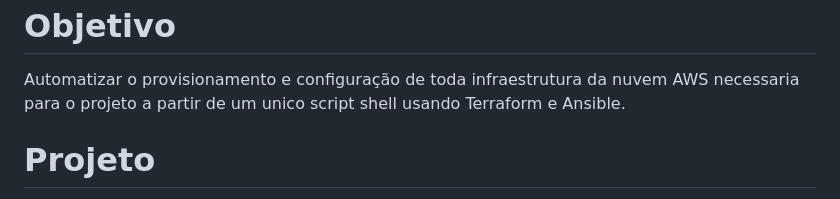
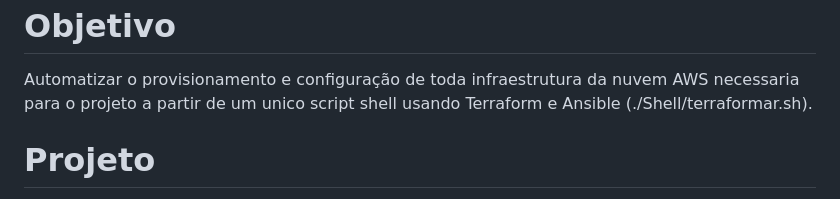
Before and after one commit to GuilhermeGavioli/Automa-o-de-Fluxo-de-Processamento-de-imagem-na-AWS-com-Terraform-e-Ansible, a Markdown page: README.md, the part around the change. Drawn GitHub-style.

```diff
--- a/README.md
+++ b/README.md
@@ -1,6 +1,6 @@
 <h1>Objetivo</h1>
 <p>Automatizar o provisionamento e configuração de toda infraestrutura da nuvem AWS necessaria para o projeto
-a partir de um unico script shell usando Terraform e Ansible.</p>
+a partir de um unico script shell usando Terraform e Ansible (./Shell/terraformar.sh).</p>
 </br>
 <h1>Projeto</h1>
 <p>Fluxo que autentica, recebe, processa e devolve a imagem processada ao usuário para download.</p>
```
